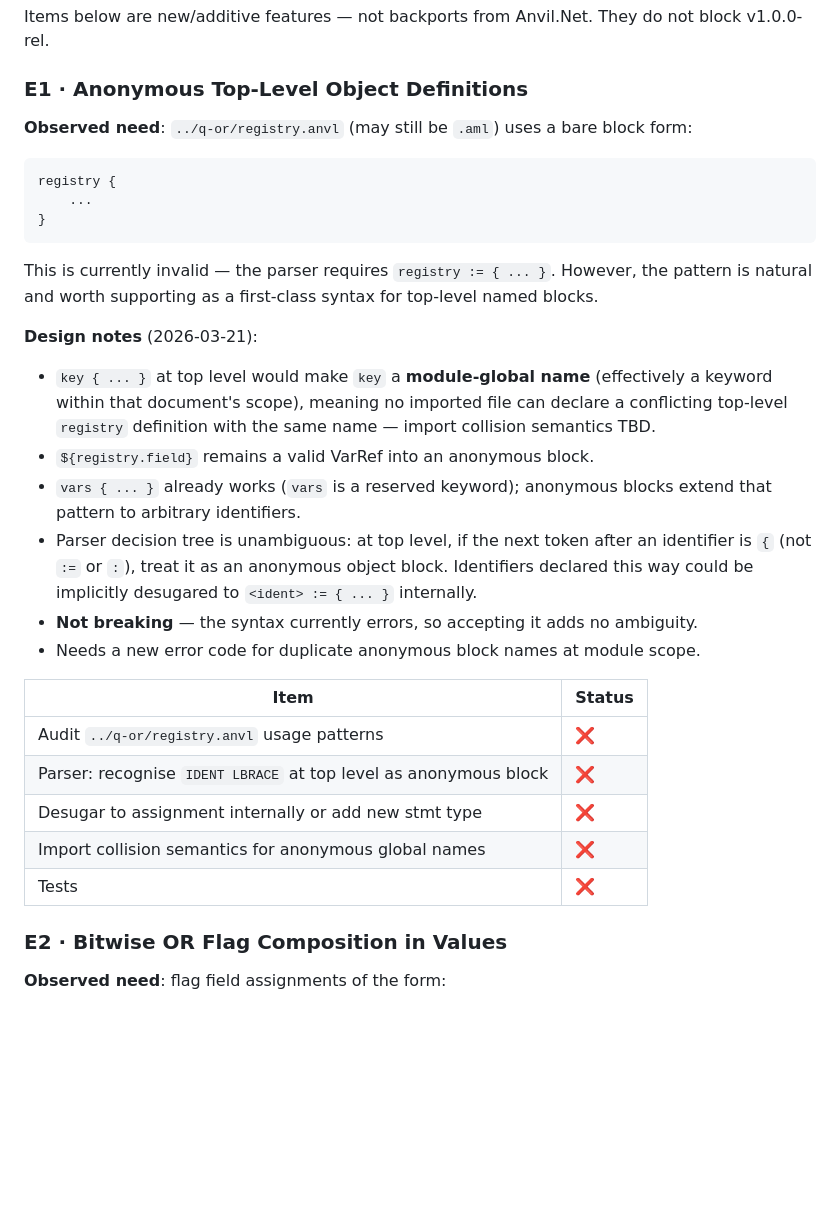
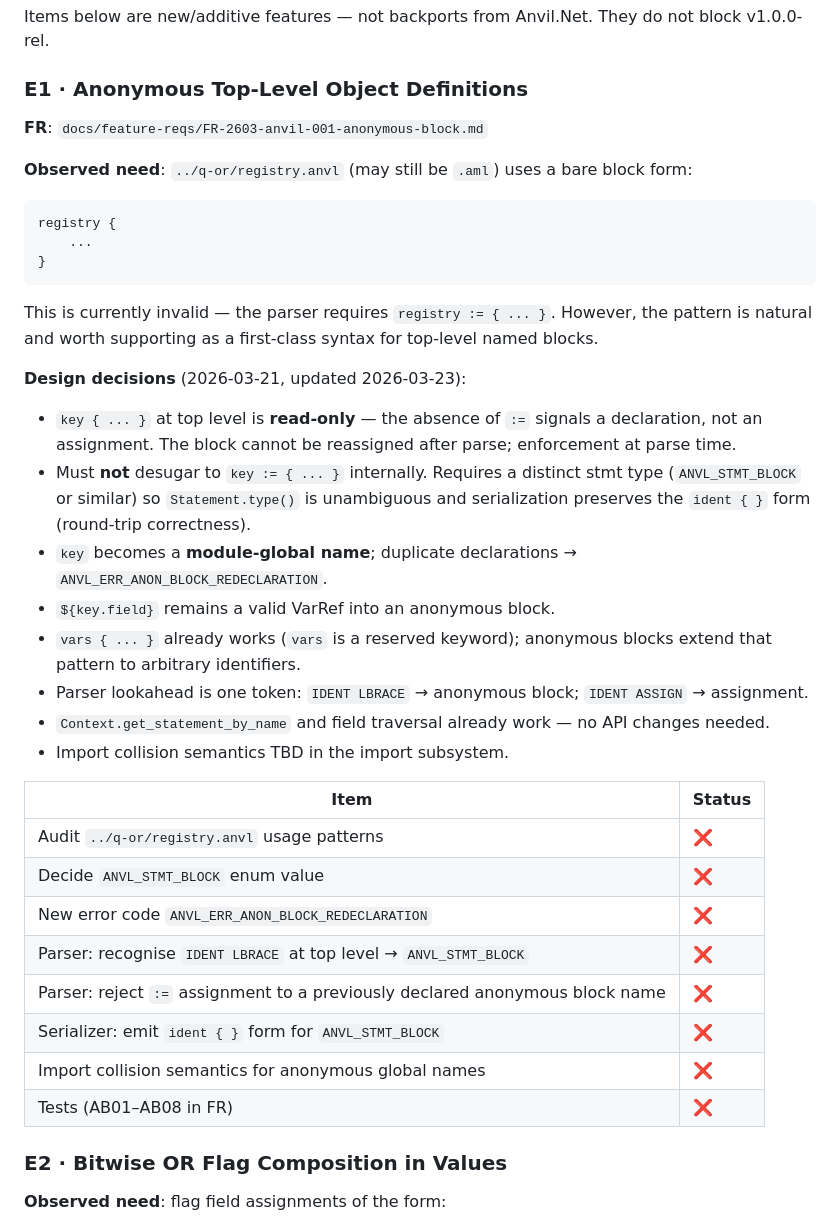
Before and after one commit to TheBadkraft/anvil, a Markdown page: docs/port-checklist.md, the part around the change. Rendered like a GitHub page; blank space fills up the shorter version.

Commit message:
docs(E1): create FR-2603-anvil-001 anonymous block; update port-checklist with read-only/ANVL_STMT_BLOCK decisions

````diff
--- a/docs/port-checklist.md
+++ b/docs/port-checklist.md
@@ -213,6 +213,8 @@ Items below are new/additive features — not backports from Anvil.Net. They do
 
 ### E1 · Anonymous Top-Level Object Definitions
 
+**FR**: `docs/feature-reqs/FR-2603-anvil-001-anonymous-block.md`
+
 **Observed need**: `../q-or/registry.anvl` (may still be `.aml`) uses a bare block form:
 ```anvl
 registry {
@@ -222,26 +224,30 @@ registry {
 This is currently invalid — the parser requires `registry := { ... }`. However, the pattern
 is natural and worth supporting as a first-class syntax for top-level named blocks.
 
-**Design notes** (2026-03-21):
-- `key { ... }` at top level would make `key` a **module-global name** (effectively a keyword
-  within that document's scope), meaning no imported file can declare a conflicting top-level
-  `registry` definition with the same name — import collision semantics TBD.
-- `${registry.field}` remains a valid VarRef into an anonymous block.
+**Design decisions** (2026-03-21, updated 2026-03-23):
+- `key { ... }` at top level is **read-only** — the absence of `:=` signals a declaration, not
+  an assignment. The block cannot be reassigned after parse; enforcement at parse time.
+- Must **not** desugar to `key := { ... }` internally. Requires a distinct stmt type
+  (`ANVL_STMT_BLOCK` or similar) so `Statement.type()` is unambiguous and serialization
+  preserves the `ident { }` form (round-trip correctness).
+- `key` becomes a **module-global name**; duplicate declarations → `ANVL_ERR_ANON_BLOCK_REDECLARATION`.
+- `${key.field}` remains a valid VarRef into an anonymous block.
 - `vars { ... }` already works (`vars` is a reserved keyword); anonymous blocks extend that
   pattern to arbitrary identifiers.
-- Parser decision tree is unambiguous: at top level, if the next token after an identifier is
-  `{` (not `:=` or `:`), treat it as an anonymous object block. Identifiers declared this way
-  could be implicitly desugared to `<ident> := { ... }` internally.
-- **Not breaking** — the syntax currently errors, so accepting it adds no ambiguity.
-- Needs a new error code for duplicate anonymous block names at module scope.
+- Parser lookahead is one token: `IDENT LBRACE` → anonymous block; `IDENT ASSIGN` → assignment.
+- `Context.get_statement_by_name` and field traversal already work — no API changes needed.
+- Import collision semantics TBD in the import subsystem.
 
 | Item | Status |
 |------|--------|
 | Audit `../q-or/registry.anvl` usage patterns | ❌ |
-| Parser: recognise `IDENT LBRACE` at top level as anonymous block | ❌ |
-| Desugar to assignment internally or add new stmt type | ❌ |
+| Decide `ANVL_STMT_BLOCK` enum value | ❌ |
+| New error code `ANVL_ERR_ANON_BLOCK_REDECLARATION` | ❌ |
+| Parser: recognise `IDENT LBRACE` at top level → `ANVL_STMT_BLOCK` | ❌ |
+| Parser: reject `:=` assignment to a previously declared anonymous block name | ❌ |
+| Serializer: emit `ident { }` form for `ANVL_STMT_BLOCK` | ❌ |
 | Import collision semantics for anonymous global names | ❌ |
-| Tests | ❌ |
+| Tests (AB01–AB08 in FR) | ❌ |
 
 ### E2 · Bitwise OR Flag Composition in Values
 
````
Also changed, not shown: docs/feature-reqs/FR-2603-anvil-001-anonymous-block.md (added, +190 -0 lines).
